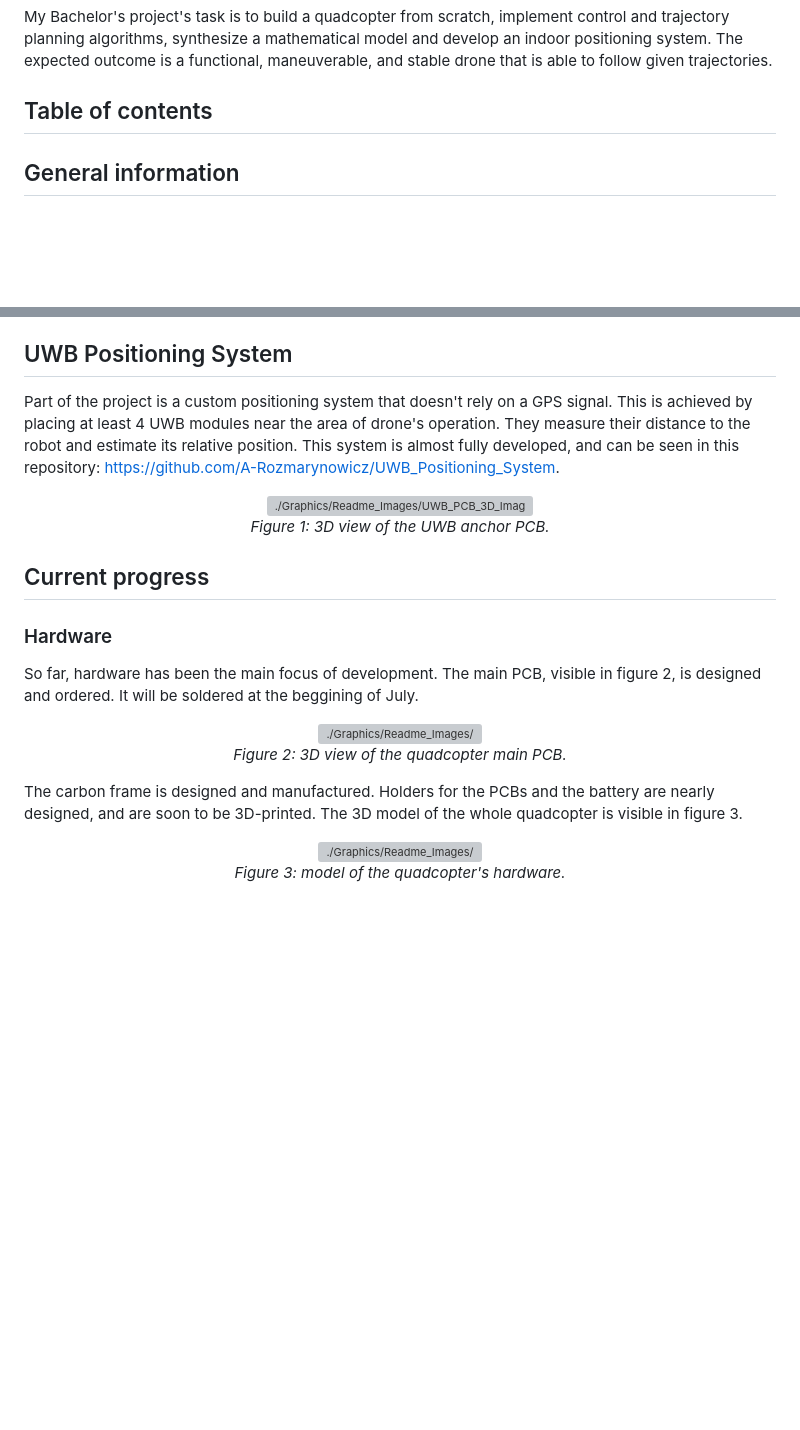
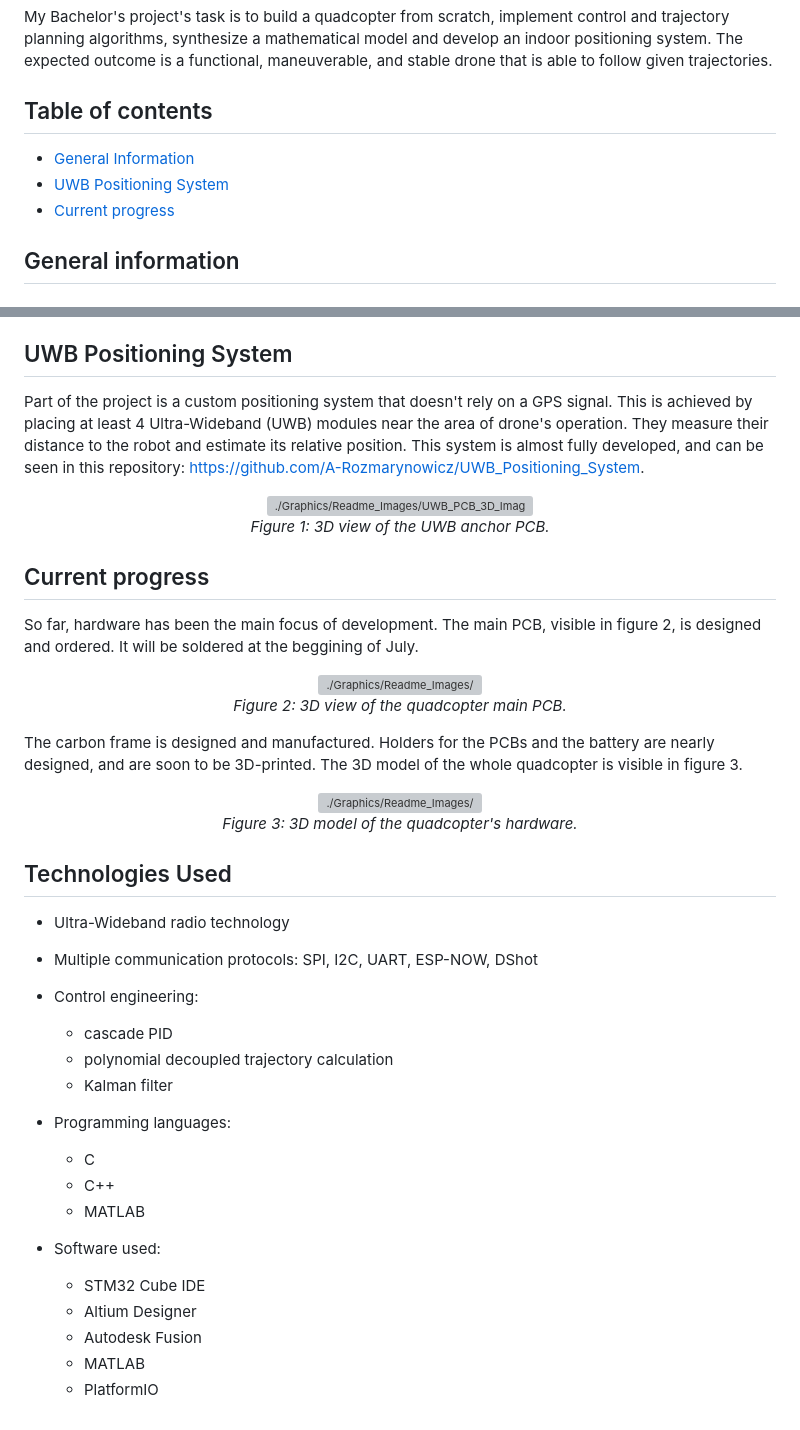
Before and after one commit to A-Rozmarynowicz/Quadcopter_Full_Implementation, a Markdown page: README.md, 2 parts joined by grey strips. Drawn GitHub-style; blank space fills up the shorter version; grey boxes are pictures that could not be loaded.

Commit message:
Added technologies used section

```diff
--- a/README.md
+++ b/README.md
@@ -13,6 +13,9 @@
 My Bachelor's project's task is to build a quadcopter from scratch, implement control and trajectory planning algorithms, synthesize a mathematical model and develop an indoor positioning system. The expected outcome is a functional, maneuverable, and stable drone that is able to follow given trajectories.
 
 ## Table of contents
+* [General Information](#general-information)
+* [UWB Positioning System](#uwb-positioning-system)
+* [Current progress](#current-progress)
 
 ## General information
 ### Electronics
@@ -43,7 +46,7 @@ My Bachelor's project's task is to build a quadcopter from scratch, implement co
     - battery slot.
 
 ## UWB Positioning System
-Part of the project is a custom positioning system that doesn't rely on a GPS signal. This is achieved by placing at least 4 UWB modules near the area of drone's operation. They measure their distance to the robot and estimate its relative position. This system is almost fully developed, and can be seen in this repository: [https://github.com/A-Rozmarynowicz/UWB_Positioning_System](https://github.com/A-Rozmarynowicz/UWB_Positioning_System).
+Part of the project is a custom positioning system that doesn't rely on a GPS signal. This is achieved by placing at least 4 Ultra-Wideband (UWB) modules near the area of drone's operation. They measure their distance to the robot and estimate its relative position. This system is almost fully developed, and can be seen in this repository: [https://github.com/A-Rozmarynowicz/UWB_Positioning_System](https://github.com/A-Rozmarynowicz/UWB_Positioning_System).
 
 <p align="center">
 <img src="./Graphics/Readme_Images/UWB_PCB_3D_Image.png" alt="./Graphics/Readme_Images/UWB_PCB_3D_Image.png" width="550"> <br>
@@ -51,8 +54,6 @@ Part of the project is a custom positioning system that doesn't rely on a GPS si
  </p>
 
 ## Current progress
-
-### Hardware
 
 So far, hardware has been the main focus of development. The main PCB, visible in figure 2, is designed and ordered. It will be soldered at the beggining of July.
 
@@ -65,5 +66,26 @@ The carbon frame is designed and manufactured. Holders for the PCBs and the batt
 
 <p align="center">
 <img src="./Graphics/Readme_Images/" alt="./Graphics/Readme_Images/" width="550"> <br>
-<em>Figure 3: model of the quadcopter's hardware.</em>
+<em>Figure 3: 3D model of the quadcopter's hardware.</em>
  </p>
+
+
+## Technologies Used
+- Ultra-Wideband radio technology
+- Multiple communication protocols: SPI, I2C, UART, ESP-NOW, DShot
+- Control engineering:
+    - cascade PID
+    - polynomial decoupled trajectory calculation
+    - Kalman filter
+
+- Programming languages:
+    - C
+    - C++
+    - MATLAB
+
+- Software used:
+    - STM32 Cube IDE
+    - Altium Designer
+    - Autodesk Fusion
+    - MATLAB
+    - PlatformIO
```
